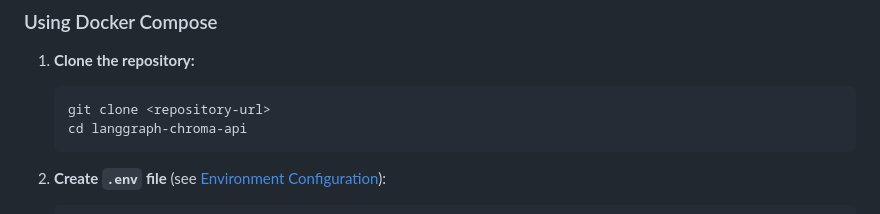
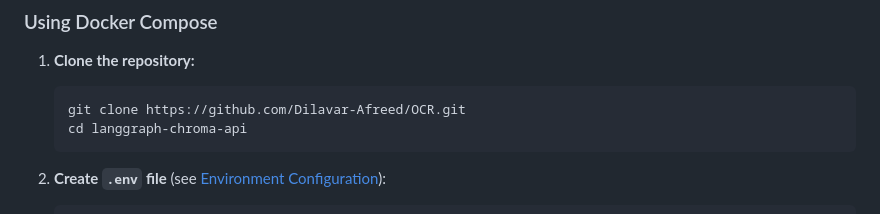
Before and after one commit to Dilavar-Afreed/OCR, a Markdown page: README.md, the part around the change. Rendered like a GitHub page.

````diff
--- a/README.md
+++ b/README.md
@@ -83,7 +83,7 @@ The system uses a multi-agent architecture powered by LangGraph, where agents ca
 
 1. **Clone the repository:**
    ```bash
-   git clone <repository-url>
+   git clone https://github.com/Dilavar-Afreed/OCR.git
    cd langgraph-chroma-api
    ```
 
````
